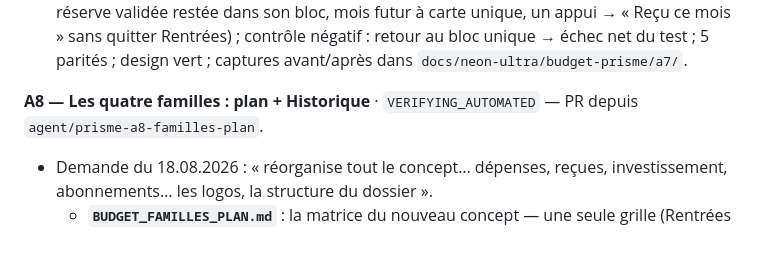
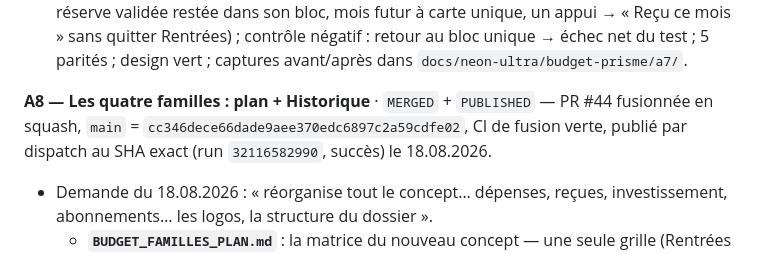
Before and after one commit to Mendestrading21/Budget-, a Markdown page: BUDGET_PRISME_STATUS.md, the part around the change. Drawn GitHub-style.

Commit message:
docs(a8): statut A8 fusionné et publié (#45)
Claude-Session: https://claude.ai/code/session_01L6ZmLaGmVur3hRrSrxQGyG

Co-authored-by: Claude <noreply@anthropic.com>

```diff
--- a/BUDGET_PRISME_STATUS.md
+++ b/BUDGET_PRISME_STATUS.md
@@ -242,8 +242,10 @@ succès) le 18.08.2026.
   design vert ; captures avant/après dans
   `docs/neon-ultra/budget-prisme/a7/`.
 
-**A8 — Les quatre familles : plan + Historique** · `VERIFYING_AUTOMATED`
-— PR depuis `agent/prisme-a8-familles-plan`.
+**A8 — Les quatre familles : plan + Historique** · `MERGED` +
+`PUBLISHED` — PR #44 fusionnée en squash, `main` =
+`cc346dece66dade9aee370edc6897c2a59cdfe02`, CI de fusion verte, publié
+par dispatch au SHA exact (run `32116582990`, succès) le 18.08.2026.
 
 - Demande du 18.08.2026 : « réorganise tout le concept… dépenses, reçues,
   investissement, abonnements… les logos, la structure du dossier ».
```
